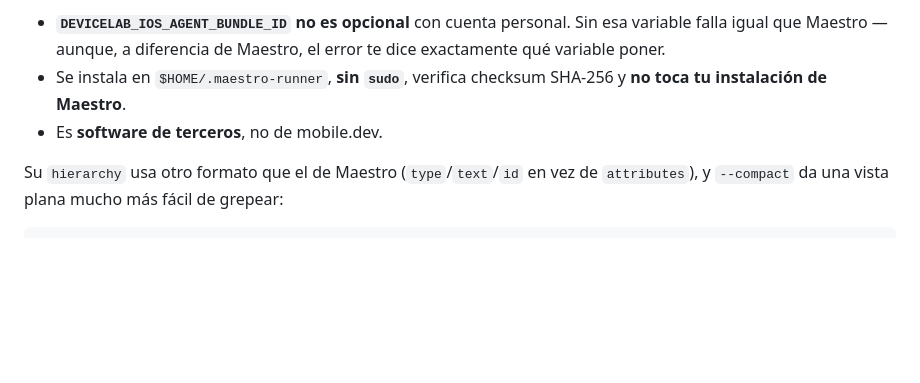
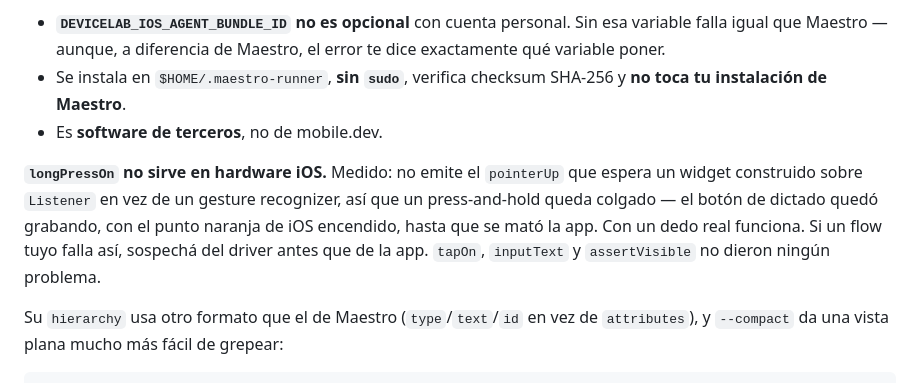
Before and after one commit to DarkCodex29/helm, a Markdown page: docs/SETUP_GUIDE.md, the part around the change. GitHub-like rendering; blank space fills up the shorter version.

```diff
--- a/docs/SETUP_GUIDE.md
+++ b/docs/SETUP_GUIDE.md
@@ -377,6 +377,14 @@ Tres cosas que conviene saber antes:
   checksum SHA-256 y **no toca tu instalación de Maestro**.
 - Es **software de terceros**, no de mobile.dev.
 
+**`longPressOn` no sirve en hardware iOS.** Medido: no emite el
+`pointerUp` que espera un widget construido sobre `Listener` en vez de un
+gesture recognizer, así que un press-and-hold queda colgado — el botón de
+dictado quedó grabando, con el punto naranja de iOS encendido, hasta que
+se mató la app. Con un dedo real funciona. Si un flow tuyo falla así,
+sospechá del driver antes que de la app. `tapOn`, `inputText` y
+`assertVisible` no dieron ningún problema.
+
 Su `hierarchy` usa otro formato que el de Maestro (`type`/`text`/`id` en
 vez de `attributes`), y `--compact` da una vista plana mucho más fácil de
 grepear:
```
Also changed, not shown: odd/tasks/voice-input-cross-platform.md (+38 -0 lines).
